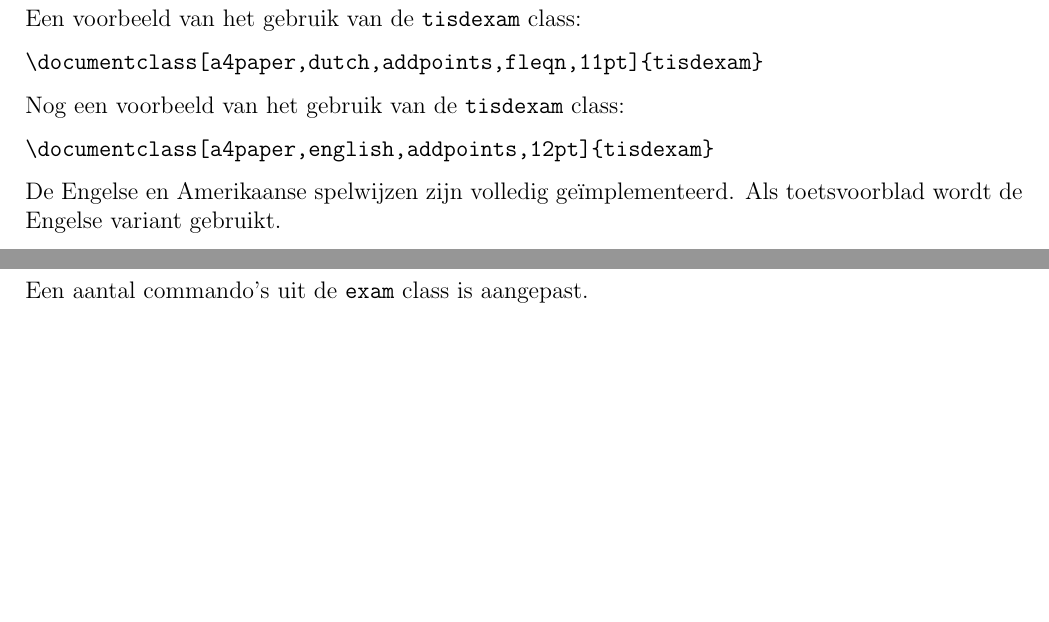
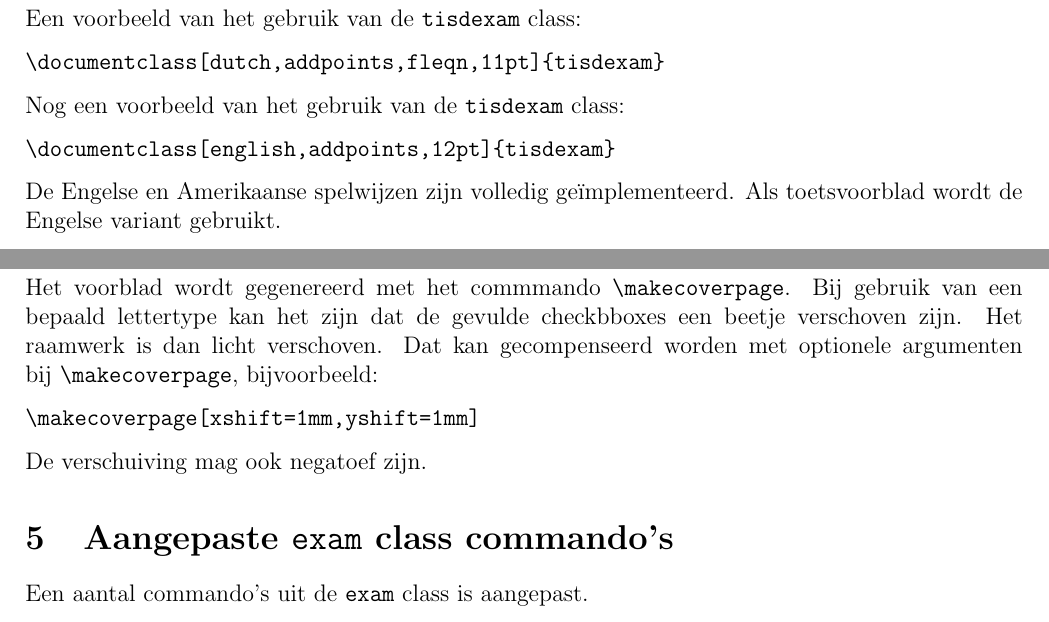
Before and after one commit to jesseopdenbrouw/tisdexam, a LaTeX problem sheet (tisdexam-doc.tex): two parts of pages 2 and 5 of 9 before the commit and two parts of pages 2 and 5 of 10 after it, joined at a grey line, cut so that both start at the same text, the shorter picture padded with empty space. Compiled offline with pdfLaTeX; a LaTeX package or settings file that is missing is left out.

Commit message:
Stukje over genereren voorblad

```diff
--- a/tisdexam-doc.tex
+++ b/tisdexam-doc.tex
@@ -210,11 +181,11 @@ wordt opgeleverd. Zie hoofdstuk~\ref{sec:vanilla}.
 
 Een voorbeeld van het gebruik van de \DocClass{tisdexam} class:
 
-\verb|\documentclass[a4paper,dutch,addpoints,fleqn,11pt]{tisdexam}|
+\verb|\documentclass[dutch,addpoints,fleqn,11pt]{tisdexam}|
 
 Nog een voorbeeld van het gebruik van de \DocClass{tisdexam} class:
 
-\verb|\documentclass[a4paper,english,addpoints,12pt]{tisdexam}|
+\verb|\documentclass[english,addpoints,12pt]{tisdexam}|
 
 De Engelse en Amerikaanse spelwijzen zijn volledig
 ge\"{\i}mplementeerd. Als toetsvoorblad wordt de Engelse variant gebruikt.
@@ -357,6 +328,14 @@ Het maximaal aantal te behalen punten voor de hele toets is op te vragen via het
 \opmerkingen{Je kunt in dit vakje opmerkingen plaatsen. Als het goed is wordt alles automatisch getypeset.}
 \end{lstlisting}
 
+\section{Genereren van het voorblad}
+
+Het voorblad wordt gegenereerd met het commmando \verb|\makecoverpage|.
+Bij gebruik van een bepaald lettertype kan het zijn dat de gevulde checkbboxes een beetje verschoven zijn. Het raamwerk is dan licht verschoven. Dat kan gecompenseerd worden met optionele argumenten bij \verb|\makecoverpage|, bijvoorbeeld:
+
+\verb|\makecoverpage[xshift=1mm,yshift=1mm]|
+
+De verschuiving mag ook negatoef zijn.
 
 \section{Aangepaste \DocClass{exam} class commando's}
 Een aantal commando's uit de \DocClass{exam} class is aangepast.
```
Also changed, not shown: tisdexam-doc.tex (31 more changed lines).
